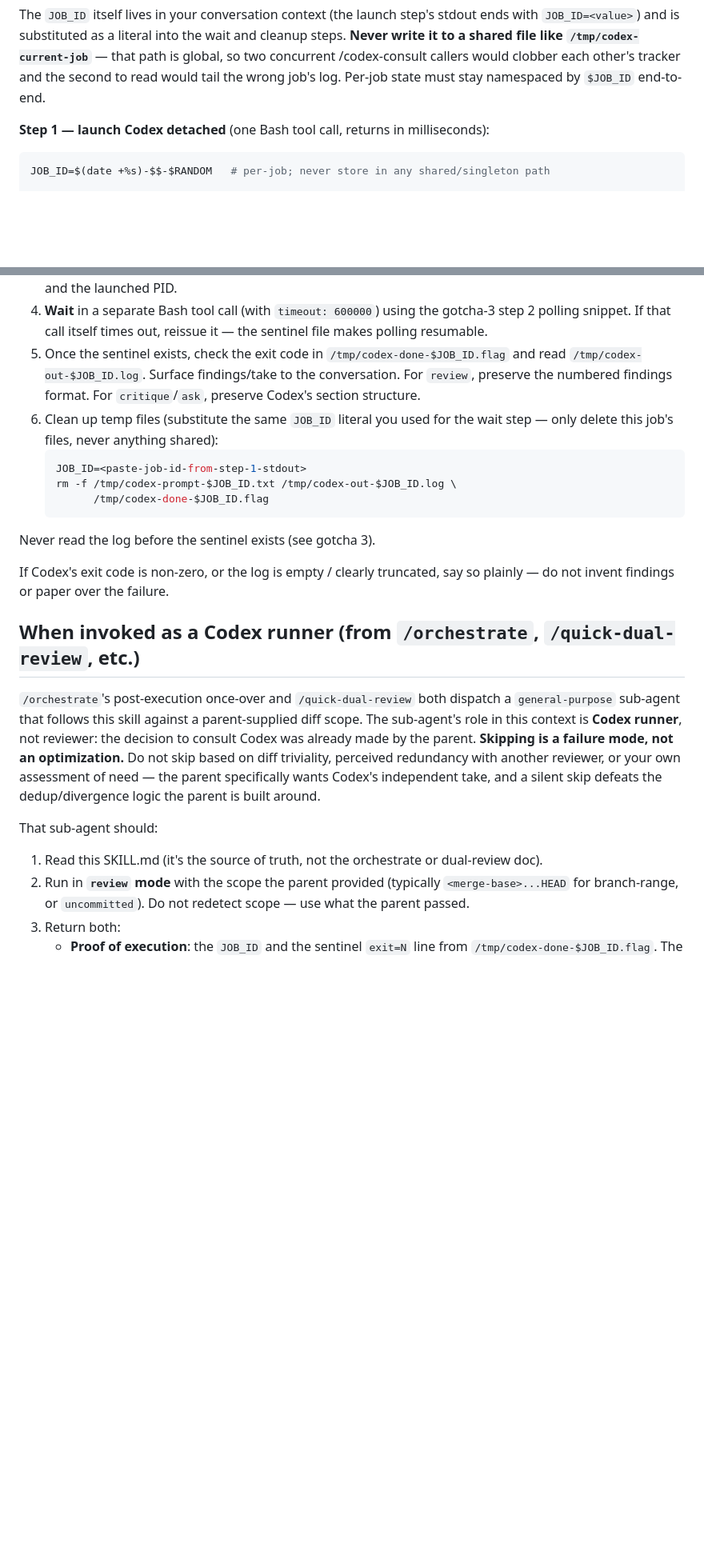
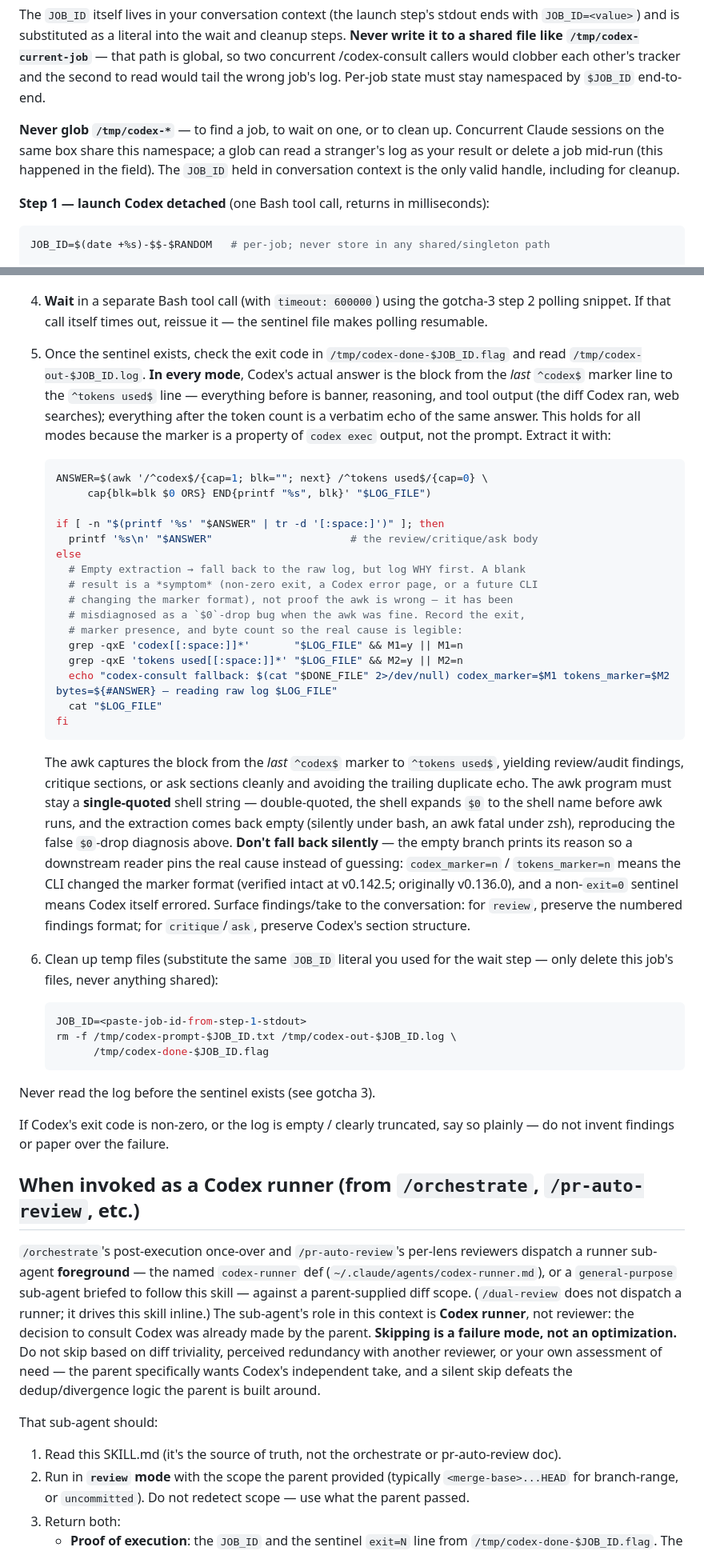
Before and after one commit to adamjgmiller/adamsworkflow, a Markdown page: skills/codex-consult/SKILL.md, 2 parts joined by grey strips. Shown at 80% size. GitHub-like rendering; blank space fills up the shorter version.

````diff
--- a/skills/codex-consult/SKILL.md
+++ b/skills/codex-consult/SKILL.md
@@ -129,6 +138,12 @@ file like `/tmp/codex-current-job`** — that path is global, so two
 concurrent /codex-consult callers would clobber each other's tracker
 and the second to read would tail the wrong job's log. Per-job state
 must stay namespaced by `$JOB_ID` end-to-end.
+
+**Never glob `/tmp/codex-*`** — to find a job, to wait on one, or to
+clean up. Concurrent Claude sessions on the same box share this
+namespace; a glob can read a stranger's log as your result or delete
+a job mid-run (this happened in the field). The `JOB_ID` held in
+conversation context is the only valid handle, including for cleanup.
 
 **Step 1 — launch Codex detached** (one Bash tool call, returns in
 milliseconds):
@@ -378,9 +453,47 @@ Launch and wait via the gotcha-3 sentinel pattern, with
    reissue it — the sentinel file makes polling resumable.
 5. Once the sentinel exists, check the exit code in
    `/tmp/codex-done-$JOB_ID.flag` and read
-   `/tmp/codex-out-$JOB_ID.log`. Surface findings/take to the
-   conversation. For `review`, preserve the numbered findings format.
-   For `critique`/`ask`, preserve Codex's section structure.
+   `/tmp/codex-out-$JOB_ID.log`. **In every mode**, Codex's actual
+   answer is the block from the *last* `^codex$` marker line to the
+   `^tokens used$` line — everything before is banner, reasoning, and
+   tool output (the diff Codex ran, web searches); everything after the
+   token count is a verbatim echo of the same answer. This holds for all
+   modes because the marker is a property of `codex exec` output,
+   not the prompt. Extract it with:
+
+   ```bash
+   ANSWER=$(awk '/^codex$/{cap=1; blk=""; next} /^tokens used$/{cap=0} \
+        cap{blk=blk $0 ORS} END{printf "%s", blk}' "$LOG_FILE")
+
+   if [ -n "$(printf '%s' "$ANSWER" | tr -d '[:space:]')" ]; then
+     printf '%s\n' "$ANSWER"                      # the review/critique/ask body
+   else
+     # Empty extraction → fall back to the raw log, but log WHY first. A blank
+     # result is a *symptom* (non-zero exit, a Codex error page, or a future CLI
+     # changing the marker format), not proof the awk is wrong — it has been
+     # misdiagnosed as a `$0`-drop bug when the awk was fine. Record the exit,
+     # marker presence, and byte count so the real cause is legible:
+     grep -qxE 'codex[[:space:]]*'       "$LOG_FILE" && M1=y || M1=n
+     grep -qxE 'tokens used[[:space:]]*' "$LOG_FILE" && M2=y || M2=n
+     echo "codex-consult fallback: $(cat "$DONE_FILE" 2>/dev/null) codex_marker=$M1 tokens_marker=$M2 bytes=${#ANSWER} — reading raw log $LOG_FILE"
+     cat "$LOG_FILE"
+   fi
+   ```
+
+   The awk captures the block from the *last* `^codex$` marker to
+   `^tokens used$`, yielding review/audit findings, critique sections, or
+   ask sections cleanly and avoiding the trailing duplicate echo. The awk
+   program must stay a **single-quoted** shell string — double-quoted, the
+   shell expands `$0` to the shell name before awk runs, and the
+   extraction comes back empty (silently under bash, an awk fatal under
+   zsh), reproducing the false `$0`-drop diagnosis above. **Don't fall
+   back silently** — the empty branch prints its reason so a downstream
+   reader pins the real cause instead of guessing: `codex_marker=n` /
+   `tokens_marker=n` means the CLI changed the marker format (verified
+   intact at v0.142.5; originally v0.136.0), and a non-`exit=0` sentinel
+   means Codex itself errored. Surface findings/take to the conversation:
+   for `review`, preserve the numbered findings format; for `critique`/`ask`,
+   preserve Codex's section structure.
 6. Clean up temp files (substitute the same `JOB_ID` literal you used
    for the wait step — only delete this job's files, never anything
    shared):
@@ -396,11 +509,14 @@ If Codex's exit code is non-zero, or the log is empty / clearly
 truncated, say so plainly — do not invent findings or paper over the
 failure.
 
-## When invoked as a Codex runner (from `/orchestrate`, `/quick-dual-review`, etc.)
+## When invoked as a Codex runner (from `/orchestrate`, `/pr-auto-review`, etc.)
 
-`/orchestrate`'s post-execution once-over and `/quick-dual-review` both
-dispatch a `general-purpose` sub-agent that follows this skill against
-a parent-supplied diff scope. The sub-agent's role in this context is
+`/orchestrate`'s post-execution once-over and `/pr-auto-review`'s
+per-lens reviewers dispatch a runner sub-agent **foreground** — the named
+`codex-runner` def (`~/.claude/agents/codex-runner.md`), or a
+`general-purpose` sub-agent briefed to follow this skill — against a
+parent-supplied diff scope. (`/dual-review` does not dispatch a runner;
+it drives this skill inline.) The sub-agent's role in this context is
 **Codex runner**, not reviewer: the decision to consult Codex was
 already made by the parent. **Skipping is a failure mode, not an
 optimization.** Do not skip based on diff triviality, perceived
@@ -411,7 +527,7 @@ defeats the dedup/divergence logic the parent is built around.
 That sub-agent should:
 
 1. Read this SKILL.md (it's the source of truth, not the orchestrate or
-   dual-review doc).
+   pr-auto-review doc).
 2. Run in **`review` mode** with the scope the parent provided
    (typically `<merge-base>...HEAD` for branch-range, or `uncommitted`).
    Do not redetect scope — use what the parent passed.
````
Also changed, not shown: other parts of skills/codex-consult/SKILL.md (+77 -8 lines), skills/build-system/SKILL.md (added, +382 -0 lines), skills/gen-image/SKILL.md (added, +56 -0 lines).
